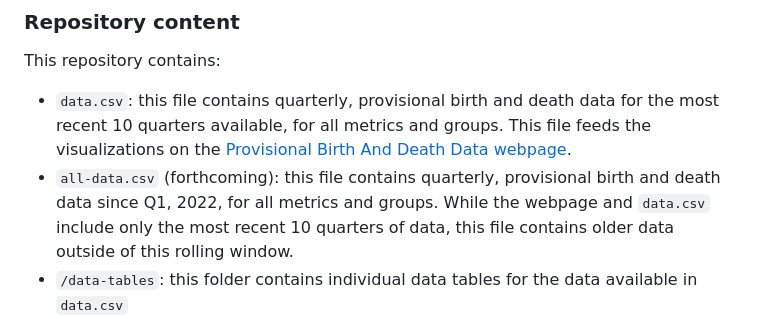
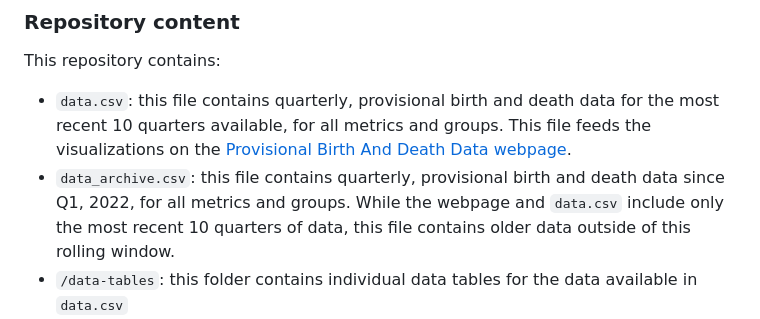
Before and after one commit to nychealth/provisional-vital-statistics, a Markdown page: README.md, the part around one of its changes. GitHub-like rendering.

Commit message:
Update README.md
Updated URLs and file names.

```diff
--- a/README.md
+++ b/README.md
@@ -6,7 +6,7 @@ This repository contains data and documentation on births and deaths in New York
 ### Repository content
 This repository contains:
 - `data.csv`: this file contains quarterly, provisional birth and death data for the most recent 10 quarters available, for all metrics and groups. This file feeds the visualizations on the [Provisional Birth And Death Data webpage](https://www.nyc.gov/site/doh/data/data-sets/vital-statistics-data-provisional.page).
-- `all-data.csv` (forthcoming): this file contains quarterly, provisional birth and death data since Q1, 2022, for all metrics and groups. While the webpage and `data.csv` include only the most recent 10 quarters of data, this file contains older data outside of this rolling window.
+- `data_archive.csv`: this file contains quarterly, provisional birth and death data since Q1, 2022, for all metrics and groups. While the webpage and `data.csv` include only the most recent 10 quarters of data, this file contains older data outside of this rolling window.
 - `/data-tables`: this folder contains individual data tables for the data available in `data.csv`
 - `/page-development`: this folder contains page code for the [Provisional Birth And Death Data webpage](https://www.nyc.gov/site/doh/data/data-sets/vital-statistics-data-provisional.page)
 
```
Also changed, not shown: other parts of README.md (+1 -1 lines).
